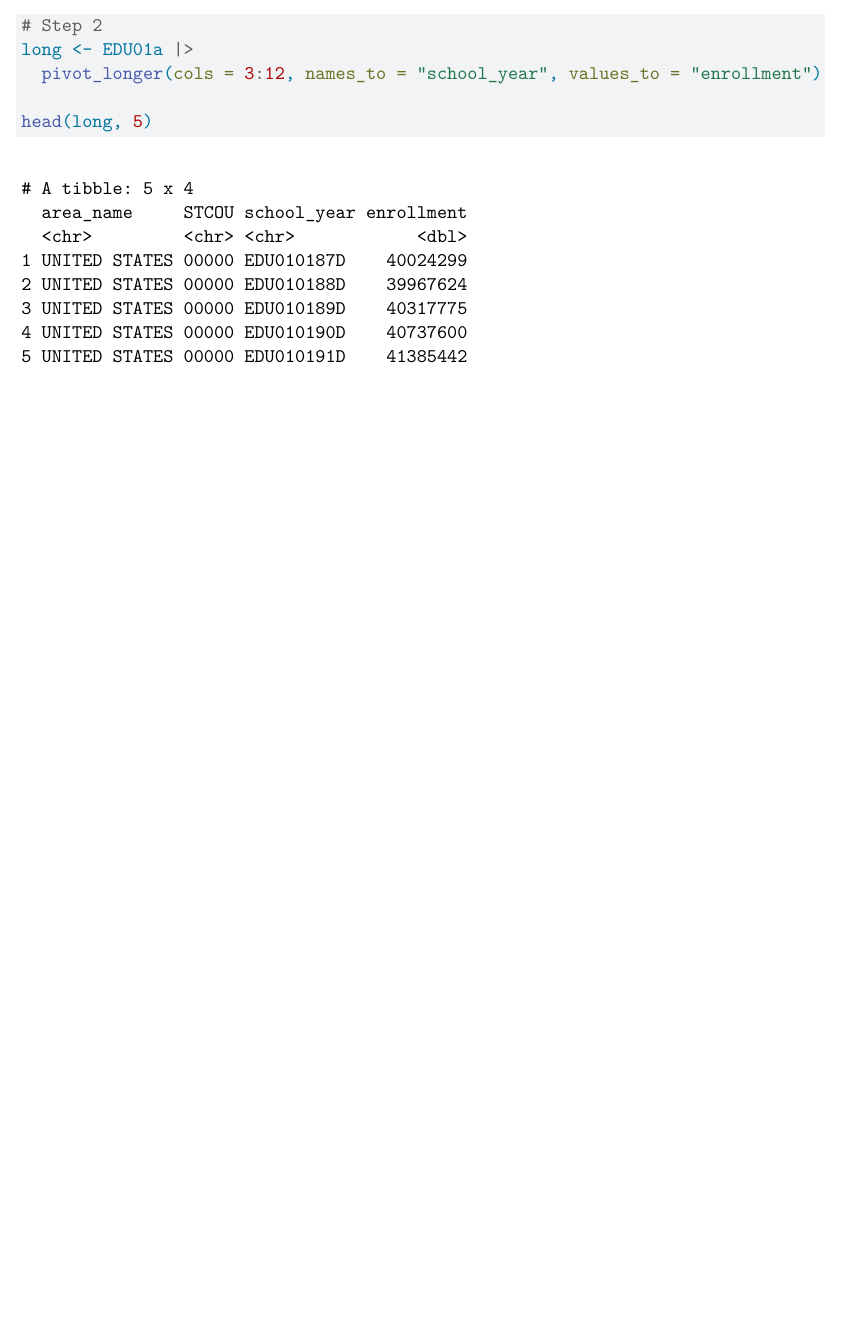
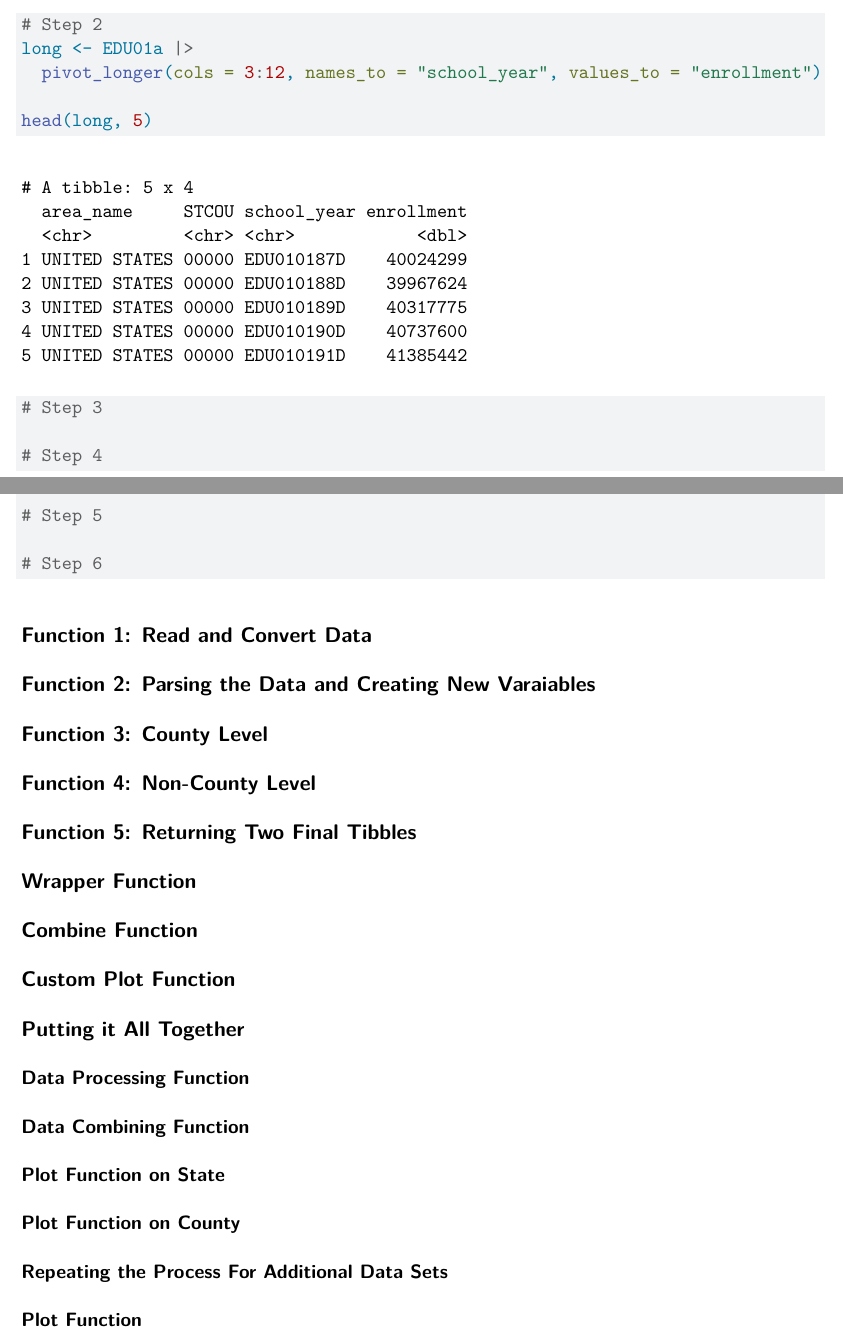
Before and after one commit to zbrosen2/Project1, a Quarto document (Project1.qmd): part of the page before the commit and two parts of pages 1 and 2 of 2 after it, the two joined at a grey line, cut so that both start at the same text, the shorter picture padded with empty space. Rendered offline with R 4.5, knitr and Pandoc in place of Quarto, then LaTeX, with nearby package versions.

Commit message:
Adding the outline

````diff
--- a/Project1.qmd
+++ b/Project1.qmd
@@ -23,4 +22,42 @@ long <- EDU01a |>
   pivot_longer(cols = 3:12, names_to = "school_year", values_to = "enrollment")
 
 head(long, 5)
+
+# Step 3
+
+# Step 4
+
+# Step 5
+
+# Step 6
 ```
+
+## Function 1: Read and Convert Data
+
+## Function 2: Parsing the Data and Creating New Varaiables
+
+## Function 3: County Level
+
+## Function 4: Non-County Level
+
+## Function 5: Returning Two Final Tibbles
+
+## Wrapper Function
+
+## Combine Function
+
+## Custom Plot Function
+
+## Putting it All Together
+
+### Data Processing Function
+
+### Data Combining Function
+
+### Plot Function on State
+
+### Plot Function on County
+
+### Repeating the Process For Additional Data Sets
+
+### Plot Function
````
Also changed, not shown: Project1.qmd (5 more changed lines), 1 other file.
